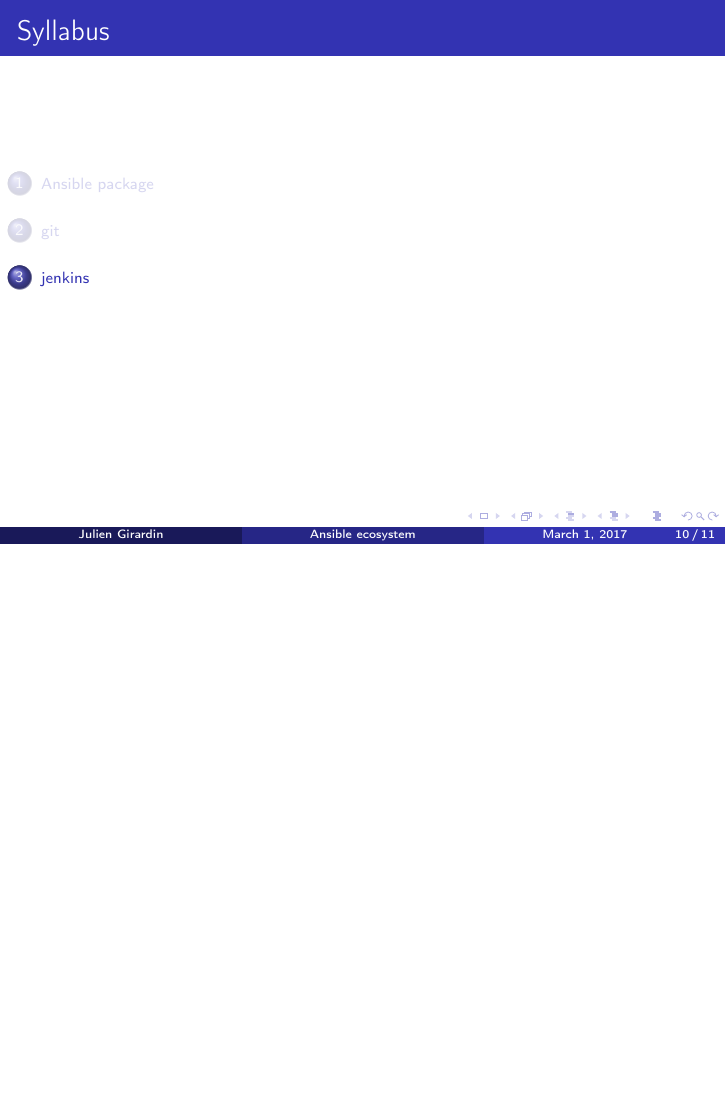
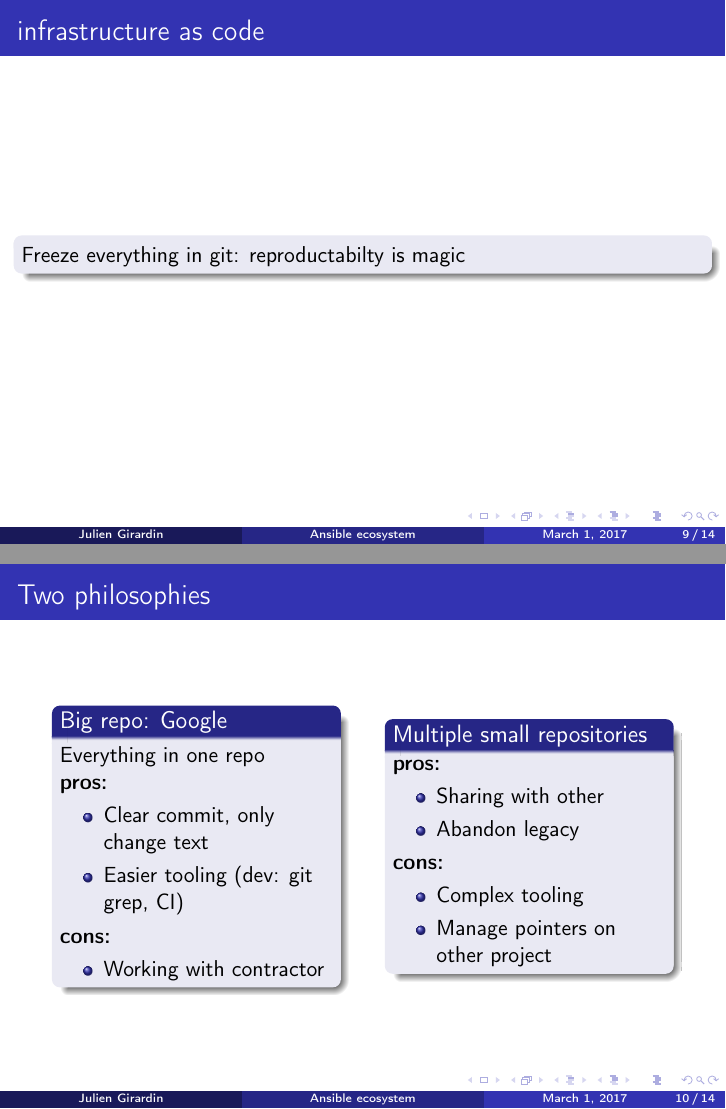
Before and after one commit to Zempashi/ansible-ecosystem, LaTeX slides (ansible-ecosystem.tex): page 10 of 11 before the commit and pages 9 and 10 of 14 after it, the two joined at a grey line, the shorter picture padded with empty space. Compiled offline with pdfLaTeX.

Commit message:
Final version

```diff
--- a/ansible-ecosystem.tex
+++ b/ansible-ecosystem.tex
@@ -181,3 +181,45 @@
 \section{git}
 
 \begin{frame}
+    \frametitle{infrastructure as code}
+    \begin{block}{}
+        Freeze everything in git: reproductabilty is magic
+    \end{block}
+\end{frame}
+
+\begin{frame}
+    \frametitle{Two philosophies}
+    \begin{columns}
+        \column{0.4\textwidth}
+        \begin{block}{Big repo: Google}
+
+        Everything in one repo
+
+        \textbf {pros:} \\
+            \begin{itemize}
+                \item Clear commit, only change text
+                \item Easier tooling (dev: git grep, CI)
+            \end{itemize}
+        \textbf {cons:} \\
+            \begin{itemize}
+                \item Working with contractor
+            \end{itemize}
+        \end{block}
+
+        \column{0.4\textwidth}
+        \begin{block}{Multiple small repositories}
+
+        \textbf {pros:} \\
+            \begin{itemize}
+                \item Sharing with other
+                \item Abandon legacy
+            \end{itemize}
+        \textbf {cons:} \\
+            \begin{itemize}
+                \item Complex tooling
+                \item Manage pointers on other project
+            \end{itemize}
+        \end{block}
+
+    \end{columns}
+\end{frame}
```
Also changed, not shown: ansible-ecosystem.tex (21 more changed lines).
